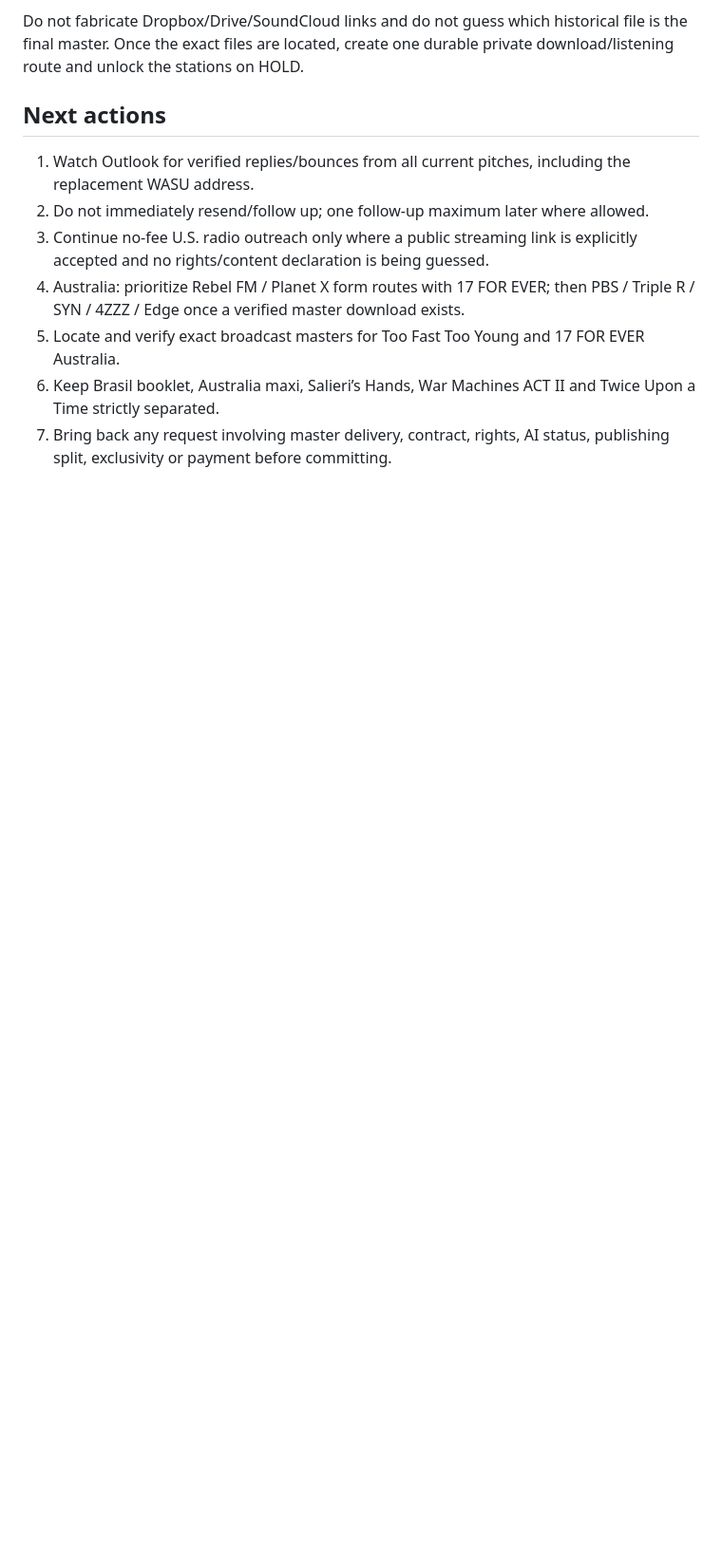
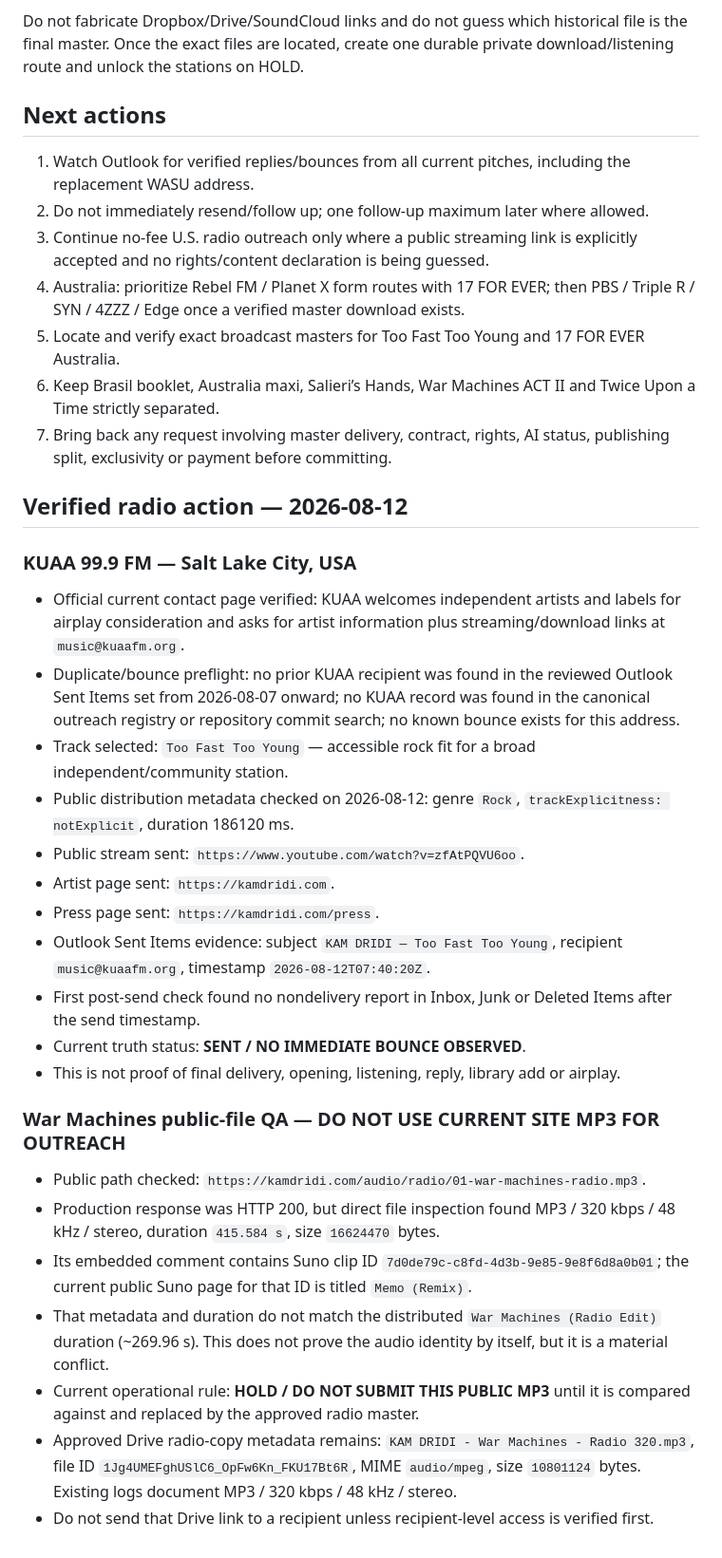
Before and after one commit to kamdridi-lgtm/kamdridi-video-platform, a Markdown page: docs/ARTIST_OUTREACH.md, the part around the change. Shown at 95% size. Rendered like a GitHub page; blank space fills up the shorter version.

Commit message:
Log KUAA send and War Machines asset hold

```diff
--- a/docs/ARTIST_OUTREACH.md
+++ b/docs/ARTIST_OUTREACH.md
@@ -162,3 +162,26 @@ Do not fabricate Dropbox/Drive/SoundCloud links and do not guess which historica
 5. Locate and verify exact broadcast masters for Too Fast Too Young and 17 FOR EVER Australia.
 6. Keep Brasil booklet, Australia maxi, Salieri’s Hands, War Machines ACT II and Twice Upon a Time strictly separated.
 7. Bring back any request involving master delivery, contract, rights, AI status, publishing split, exclusivity or payment before committing.
+## Verified radio action — 2026-08-12
+
+### KUAA 99.9 FM — Salt Lake City, USA
+- Official current contact page verified: KUAA welcomes independent artists and labels for airplay consideration and asks for artist information plus streaming/download links at `music@kuaafm.org`.
+- Duplicate/bounce preflight: no prior KUAA recipient was found in the reviewed Outlook Sent Items set from 2026-08-07 onward; no KUAA record was found in the canonical outreach registry or repository commit search; no known bounce exists for this address.
+- Track selected: `Too Fast Too Young` — accessible rock fit for a broad independent/community station.
+- Public distribution metadata checked on 2026-08-12: genre `Rock`, `trackExplicitness: notExplicit`, duration 186120 ms.
+- Public stream sent: `https://www.youtube.com/watch?v=zfAtPQVU6oo`.
+- Artist page sent: `https://kamdridi.com`.
+- Press page sent: `https://kamdridi.com/press`.
+- Outlook Sent Items evidence: subject `KAM DRIDI — Too Fast Too Young`, recipient `music@kuaafm.org`, timestamp `2026-08-12T07:40:20Z`.
+- First post-send check found no nondelivery report in Inbox, Junk or Deleted Items after the send timestamp.
+- Current truth status: **SENT / NO IMMEDIATE BOUNCE OBSERVED**.
+- This is not proof of final delivery, opening, listening, reply, library add or airplay.
+
+### War Machines public-file QA — DO NOT USE CURRENT SITE MP3 FOR OUTREACH
+- Public path checked: `https://kamdridi.com/audio/radio/01-war-machines-radio.mp3`.
+- Production response was HTTP 200, but direct file inspection found MP3 / 320 kbps / 48 kHz / stereo, duration `415.584 s`, size `16624470` bytes.
+- Its embedded comment contains Suno clip ID `7d0de79c-c8fd-4d3b-9e85-9e8f6d8a0b01`; the current public Suno page for that ID is titled `Memo (Remix)`.
+- That metadata and duration do not match the distributed `War Machines (Radio Edit)` duration (~269.96 s). This does not prove the audio identity by itself, but it is a material conflict.
+- Current operational rule: **HOLD / DO NOT SUBMIT THIS PUBLIC MP3** until it is compared against and replaced by the approved radio master.
+- Approved Drive radio-copy metadata remains: `KAM DRIDI - War Machines - Radio 320.mp3`, file ID `1Jg4UMEFghUSlC6_OpFw6Kn_FKU17Bt6R`, MIME `audio/mpeg`, size `10801124` bytes. Existing logs document MP3 / 320 kbps / 48 kHz / stereo.
+- Do not send that Drive link to a recipient unless recipient-level access is verified first.
```
